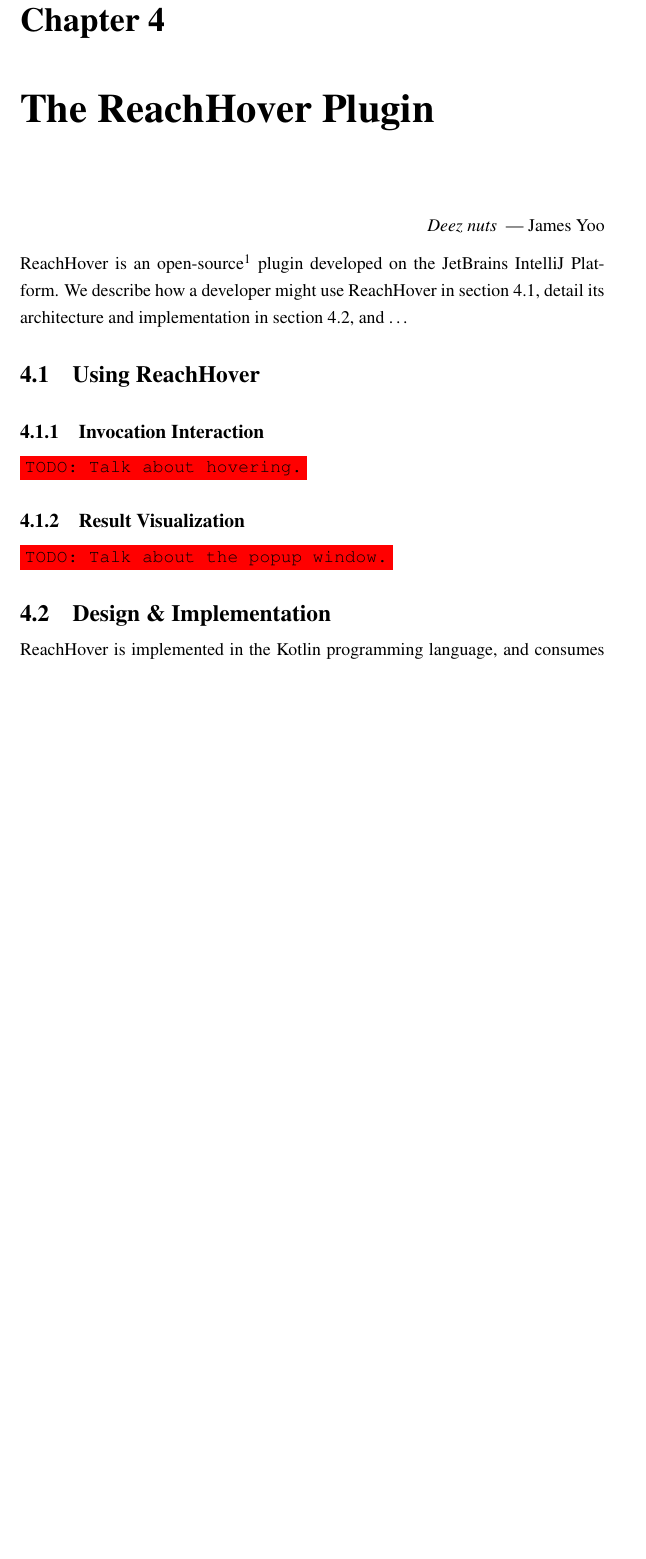
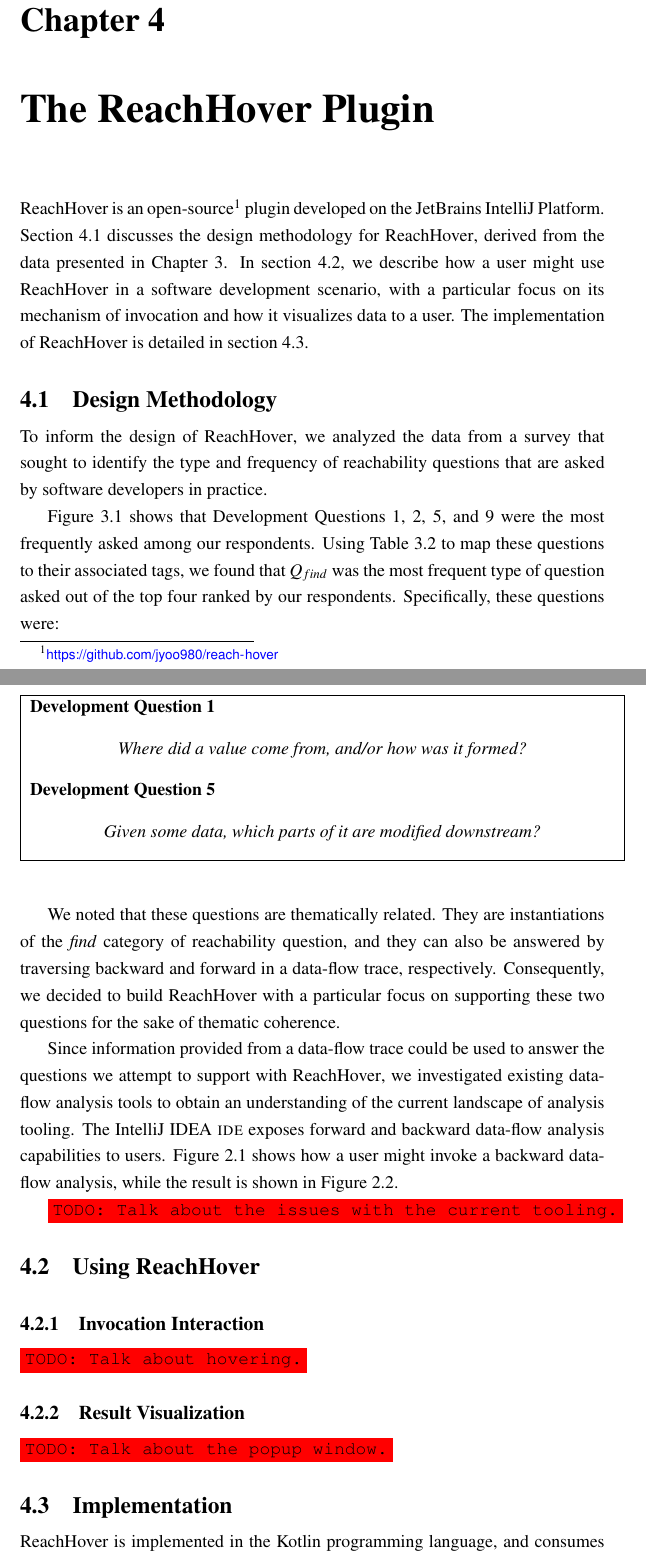
Before and after one commit to jyoo980/thesis, a LaTeX thesis (diss.tex, which reads tool.tex): part of page 37 of 50 before the commit and two parts of pages 37 and 38 of 51 after it, the two joined at a grey line, cut so that both start at the same text, the shorter picture padded with empty space. Compiled offline with pdfLaTeX.

Commit message:
Adding updates to tool.tex
Including a section titled `Design Methodology`. Discusses *why* we built what
we built, and briefly analyzes the current tooling landscape.

```diff
--- a/tool.tex
+++ b/tool.tex
@@ -4,17 +4,68 @@
 \chapter{The \toolname{} Plugin}
 \label{ch:Tool}
 
-\begin{epigraph}
-  \emph{
-    Deez nuts
-    } ---~James Yoo
-\end{epigraph}
+% \begin{epigraph}
+%   \emph{
+%     Deez nuts
+%     } ---~James Yoo
+% \end{epigraph}
 
 \noindent \toolname{} is an open-source\footnote{\url{https://github.com/jyoo980/reach-hover}}
 plugin developed on the JetBrains IntelliJ Platform.
-We describe how a developer might use \toolname{} in
-section \ref{sec:UsingReachHover}, detail its architecture and implementation
-in section \ref{sec:Architecture}, and \dots
+Section \ref{sec:DesignMeth} discusses the design methodology for \toolname{},
+derived from the data presented in Chapter \ref{ch:Survey}.
+In section \ref{sec:UsingReachHover}, we describe how a user might use
+\toolname{} in a software development scenario, with a particular focus on
+its mechanism of invocation and how it visualizes data to a user.
+The implementation of \toolname{} is detailed in section
+\ref{sec:Impl}.
+
+\section{Design Methodology}
+\label{sec:DesignMeth}
+
+\noindent To inform the design of \toolname{}, we analyzed the data from a
+survey that sought to identify the type and frequency of reachability questions
+that are asked by software developers in practice.
+
+Figure \ref{fig:SurveyResults} shows that Development Questions 1, 2, 5, and 9
+were the most frequently asked among our respondents.
+Using Table \ref{Table:SurveyTags} to map these questions to their associated
+tags, we found that $Q_{find}$ was the most frequent type of question asked out
+of the top four ranked by our respondents.
+Specifically, these questions were:
+
+\noindent\fbox{
+  \parbox{\textwidth}{
+    \textbf{Development Question 1}
+    \begin{center}
+      \textit{Where did a value come from, and/or how was it formed?}
+    \end{center}
+    \textbf{Development Question 5}
+    \begin{center}
+      \textit{Given some data, which parts of it are modified downstream?}
+    \end{center}
+   }
+}
+
+\vspace{1cm}
+
+We noted that these questions are thematically related. They are instantiations
+of the \textit{find} category of reachability question, and they can also be
+answered by traversing backward and forward in a data-flow trace, respectively.
+Consequently, we decided to build \toolname{} with a particular focus on
+supporting these two questions for the sake of thematic coherence.
+
+\par Since information provided from a data-flow trace could be used to answer
+the questions we attempt to support with \toolname{}, we investigated existing
+data-flow analysis tools to obtain an understanding of the current landscape
+of analysis tooling.
+The IntelliJ IDEA \ac{IDE} exposes forward and backward data-flow analysis
+capabilities to users.
+Figure \ref{fig:IntelliJDataflow} shows how a user might invoke a backward
+data-flow analysis, while the result is shown in
+Figure \ref{fig:IntelliJDataflowResult}.
+
+\todo{Talk about the issues with the current tooling.}
 
 \section{Using \toolname{}}
 \label{sec:UsingReachHover}
@@ -29,8 +80,8 @@
 
 \todo{Talk about the popup window.}
 
-\section{Design \& Implementation}
-\label{sec:Architecture}
+\section{Implementation}
+\label{sec:Impl}
 
 \toolname{} is implemented in the Kotlin programming language, and consumes
 \acp{API} written in Java that are exposed by the IntelliJ Platform.
```
